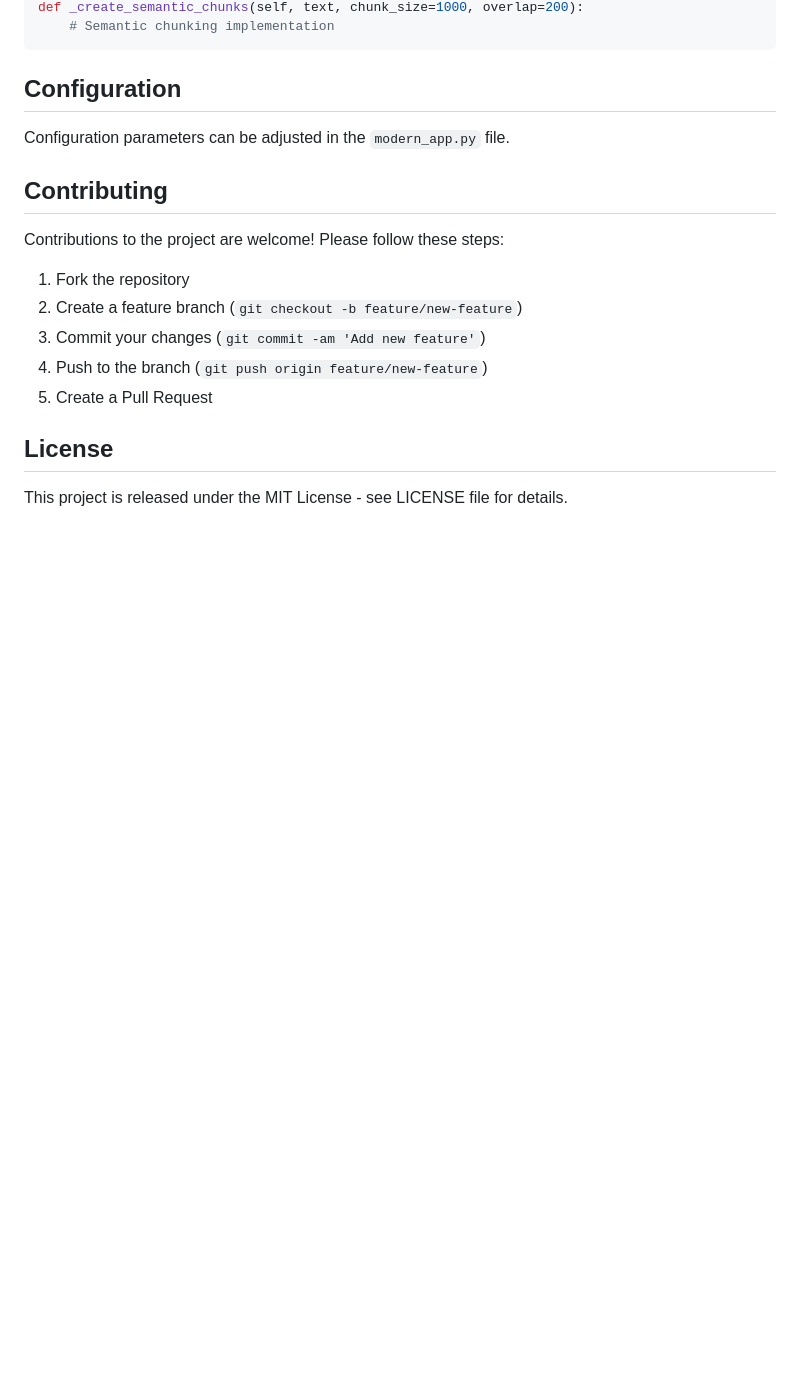
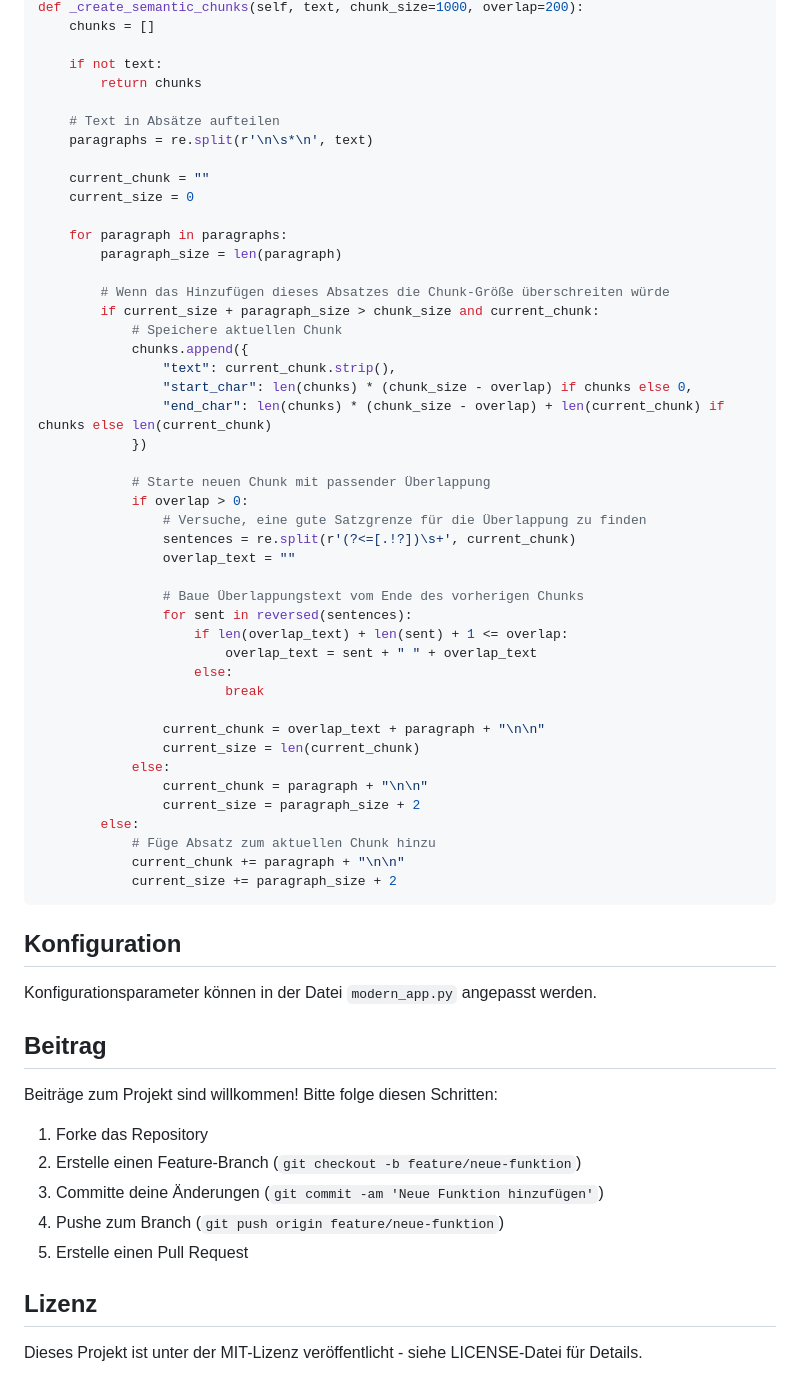
Before and after one commit to thenzler/document-based-qa-model, a Markdown page: README.md, the part around one of its changes. GitHub-like rendering; blank space fills up the shorter version.

````diff
--- a/README.md
+++ b/README.md
@@ -149,21 +232,65 @@ The system includes intelligent document chunking that preserves contextual boun
 def _create_semantic_chunks(self, text, chunk_size=1000, overlap=200):
-    # Semantic chunking implementation
+    chunks = []
+
+    if not text:
+        return chunks
+
+    # Text in Absätze aufteilen
+    paragraphs = re.split(r'\n\s*\n', text)
+
+    current_chunk = ""
+    current_size = 0
+
+    for paragraph in paragraphs:
+        paragraph_size = len(paragraph)
+
+        # Wenn das Hinzufügen dieses Absatzes die Chunk-Größe überschreiten würde
+        if current_size + paragraph_size > chunk_size and current_chunk:
+            # Speichere aktuellen Chunk
+            chunks.append({
+                "text": current_chunk.strip(),
+                "start_char": len(chunks) * (chunk_size - overlap) if chunks else 0,
+                "end_char": len(chunks) * (chunk_size - overlap) + len(current_chunk) if chunks else len(current_chunk)
+            })
+
+            # Starte neuen Chunk mit passender Überlappung
+            if overlap > 0:
+                # Versuche, eine gute Satzgrenze für die Überlappung zu finden
+                sentences = re.split(r'(?<=[.!?])\s+', current_chunk)
+                overlap_text = ""
+
+                # Baue Überlappungstext vom Ende des vorherigen Chunks
+                for sent in reversed(sentences):
+                    if len(overlap_text) + len(sent) + 1 <= overlap:
+                        overlap_text = sent + " " + overlap_text
+                    else:
+                        break
+
+                current_chunk = overlap_text + paragraph + "\n\n"
+                current_size = len(current_chunk)
+            else:
+                current_chunk = paragraph + "\n\n"
+                current_size = paragraph_size + 2
+        else:
+            # Füge Absatz zum aktuellen Chunk hinzu
+            current_chunk += paragraph + "\n\n"
+            current_size += paragraph_size + 2
 ```
 
-## Configuration
+## Konfiguration
 
-Configuration parameters can be adjusted in the `modern_app.py` file.
+Konfigurationsparameter können in der Datei `modern_app.py` angepasst werden.
 
-## Contributing
+## Beitrag
 
-Contributions to the project are welcome! Please follow these steps:
+Beiträge zum Projekt sind willkommen! Bitte folge diesen Schritten:
 
-1. Fork the repository
-2. Create a feature branch (`git checkout -b feature/new-feature`)
-3. Commit your changes (`git commit -am 'Add new feature'`)
-4. Push to the branch (`git push origin feature/new-feature`)
-5. Create a Pull Request
+1. Forke das Repository
+2. Erstelle einen Feature-Branch (`git checkout -b feature/neue-funktion`)
+3. Committe deine Änderungen (`git commit -am 'Neue Funktion hinzufügen'`)
+4. Pushe zum Branch (`git push origin feature/neue-funktion`)
+5. Erstelle einen Pull Request
 
-## License
+## Lizenz
 
-This project is released under the MIT License - see LICENSE file for details.
+Dieses Projekt ist unter der MIT-Lizenz veröffentlicht - siehe LICENSE-Datei für Details.
````
Also changed, not shown: other parts of README.md (+163 -80 lines).
